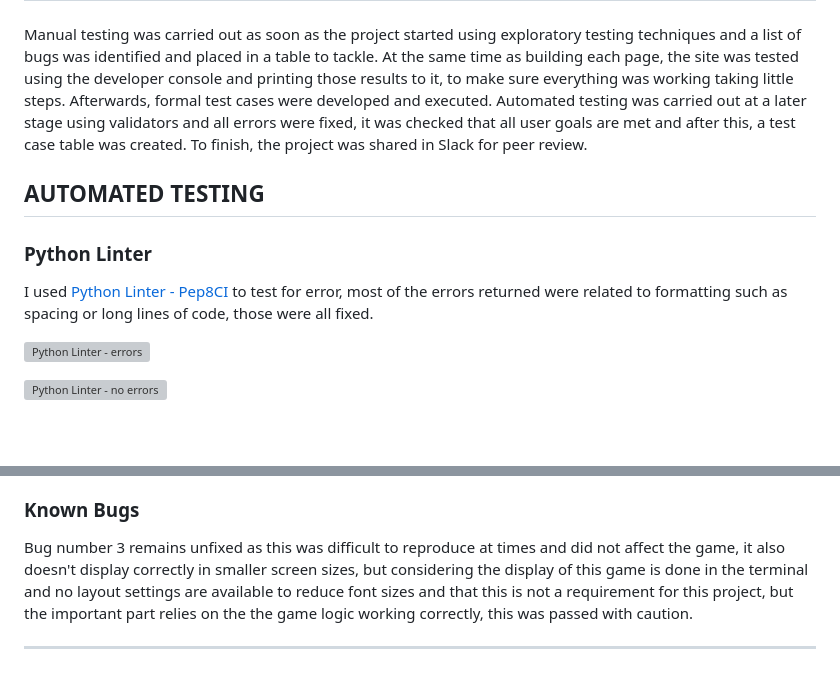
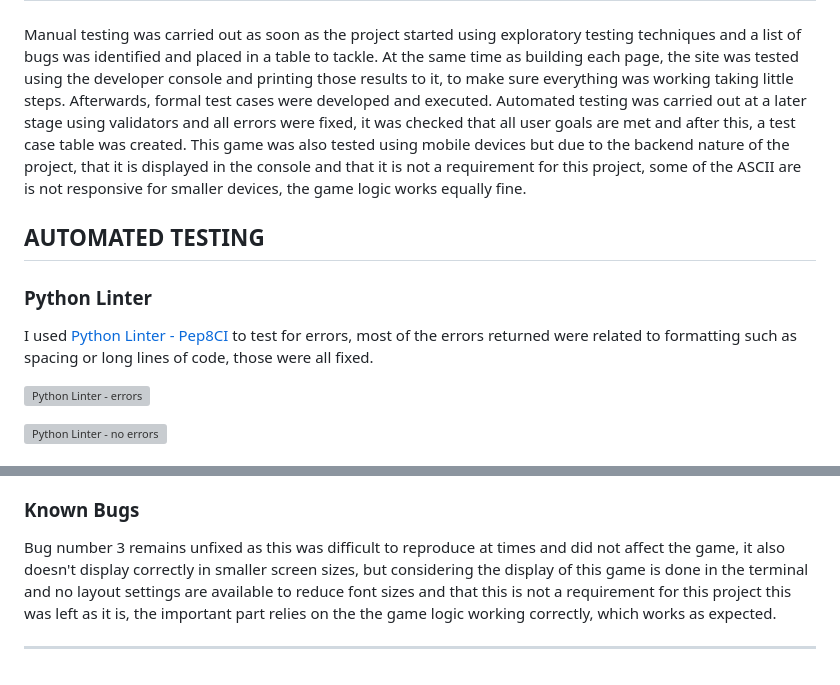
Before and after one commit to Zest-studi-o/P03-Hangman, a Markdown page: TESTING.md, 2 parts joined by grey strips. Drawn GitHub-style; blank space fills up the shorter version; grey boxes are pictures that could not be loaded.

Commit message:
Modify bug 4 in TESTING.md

```diff
--- a/TESTING.md
+++ b/TESTING.md
@@ -23,13 +23,14 @@ Visit the live site: [The Hangman](https://p03-hangman-ebeea9faff7c.herokuapp.co
 Manual testing was carried out as soon as the project started using exploratory testing techniques and a list of bugs was identified and placed in a table to tackle.
 At the same time as building each page, the site was tested using the developer console and printing those results to it, to make sure everything was working taking little steps.
 Afterwards, formal test cases were developed and executed.
-Automated testing was carried out at a later stage using validators and all errors were fixed, it was checked that all user goals are met and after this, a test case table was created. To finish, the project was shared in Slack for peer review.
+Automated testing was carried out at a later stage using validators and all errors were fixed, it was checked that all user goals are met and after this, a test case table was created.
+This game was also tested using mobile devices but due to the backend nature of the project, that it is displayed in the console and that it is not a requirement for this project, some of the ASCII are is not responsive for smaller devices, the game logic works equally fine.
 
 ## AUTOMATED TESTING
 
 ### Python Linter
 
-I used [Python Linter - Pep8CI](https://pep8ci.herokuapp.com/) to test for error, most of the errors returned were related to formatting such as spacing or long lines of code, those were all fixed.
+I used [Python Linter - Pep8CI](https://pep8ci.herokuapp.com/) to test for errors, most of the errors returned were related to formatting such as spacing or long lines of code, those were all fixed.
 
 ![Python Linter - errors](docs/testing/python-linter-errors.png)
 
@@ -121,6 +121,6 @@ Each device tested the site using the following browsers:
 
 ### Known Bugs
 
-Bug number 3 remains unfixed as this was difficult to reproduce at times and did not affect the game, it also doesn't display correctly in smaller screen sizes, but considering the display of this game is done in the terminal and no layout settings are available to reduce font sizes and that this is not a requirement for this project, but the important part relies on the the game logic working correctly, this was passed with caution.
+Bug number 3 remains unfixed as this was difficult to reproduce at times and did not affect the game, it also doesn't display correctly in smaller screen sizes, but considering the display of this game is done in the terminal and no layout settings are available to reduce font sizes and that this is not a requirement for this project this was left as it is, the important part relies on the the game logic working correctly, which works as expected.
 
 ---
```
Also changed, not shown: other parts of TESTING.md (+6 -7 lines).
